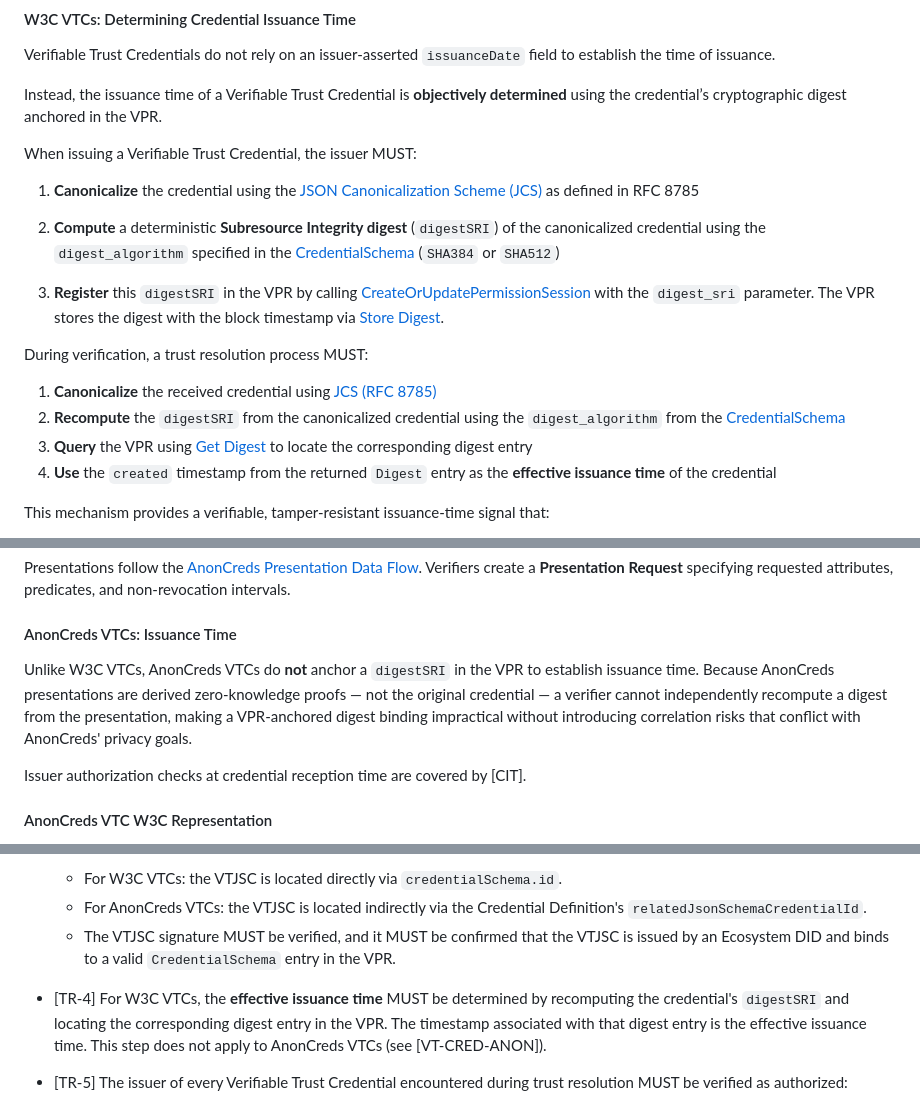
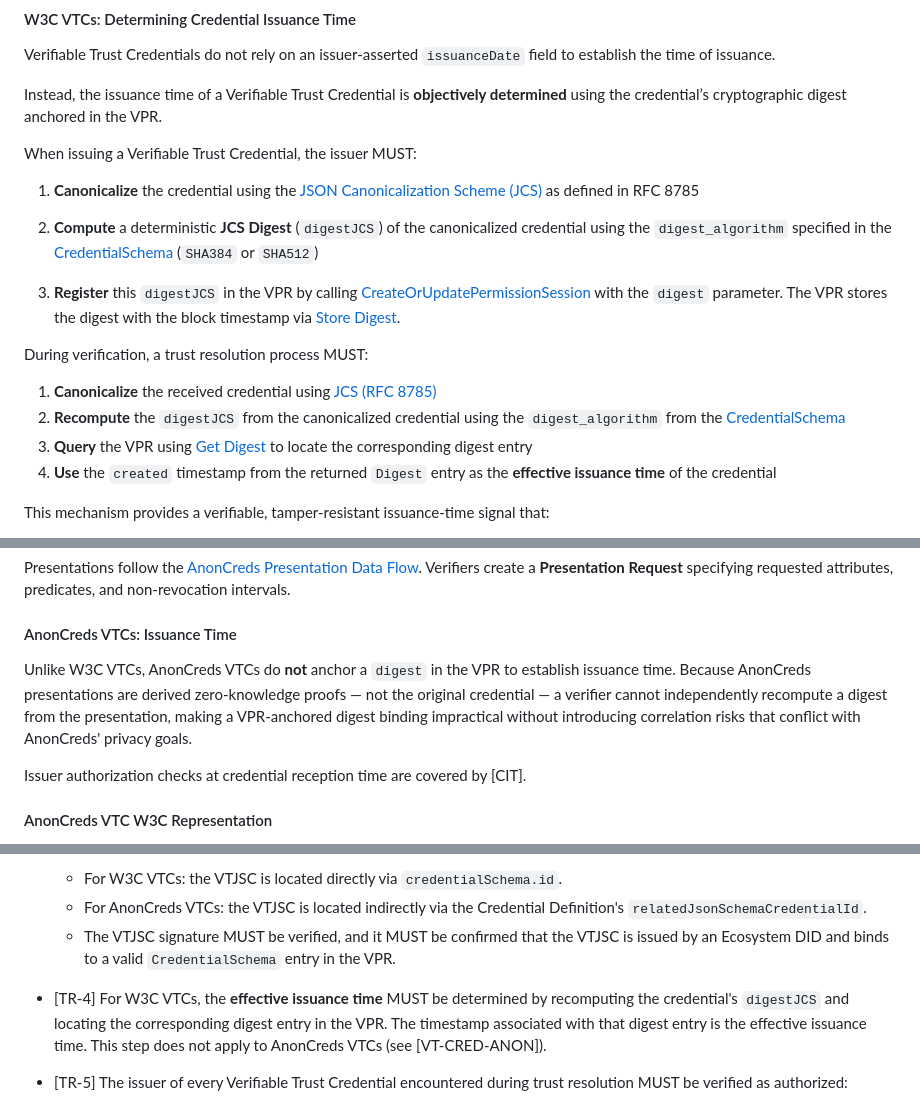
Before and after one commit to verana-labs/verifiable-trust-spec, a Markdown page: spec.md, 3 parts joined by grey strips. Drawn GitHub-style.

Commit message:
feat: digestJCS
Signed-off-by: Fabrice Rochette <f@2060.io>

```diff
--- a/spec.md
+++ b/spec.md
@@ -695,14 +695,14 @@ When issuing a Verifiable Trust Credential, the issuer MUST:
 
 1. **Canonicalize** the credential using the [JSON Canonicalization Scheme (JCS)](https://www.rfc-editor.org/rfc/rfc8785) as defined in RFC 8785
 
-2. **Compute** a deterministic **Subresource Integrity digest** (`digestSRI`) of the canonicalized credential using the `digest_algorithm` specified in the [CredentialSchema](https://verana-labs.github.io/verifiable-trust-vpr-spec/#credentialschema) (`SHA384` or `SHA512`)
-
-3. **Register** this `digestSRI` in the VPR by calling [CreateOrUpdatePermissionSession](https://verana-labs.github.io/verifiable-trust-vpr-spec/#mod-perm-msg-10-create-or-update-permission-session) with the `digest_sri` parameter. The VPR stores the digest with the block timestamp via [Store Digest](https://verana-labs.github.io/verifiable-trust-vpr-spec/#mod-di-msg-1-store-digest).
+2. **Compute** a deterministic **JCS Digest** (`digestJCS`) of the canonicalized credential using the `digest_algorithm` specified in the [CredentialSchema](https://verana-labs.github.io/verifiable-trust-vpr-spec/#credentialschema) (`SHA384` or `SHA512`)
+
+3. **Register** this `digestJCS` in the VPR by calling [CreateOrUpdatePermissionSession](https://verana-labs.github.io/verifiable-trust-vpr-spec/#mod-perm-msg-10-create-or-update-permission-session) with the `digest` parameter. The VPR stores the digest with the block timestamp via [Store Digest](https://verana-labs.github.io/verifiable-trust-vpr-spec/#mod-di-msg-1-store-digest).
 
 During verification, a trust resolution process MUST:
 
 1. **Canonicalize** the received credential using [JCS (RFC 8785)](https://www.rfc-editor.org/rfc/rfc8785)
-2. **Recompute** the `digestSRI` from the canonicalized credential using the `digest_algorithm` from the [CredentialSchema](https://verana-labs.github.io/verifiable-trust-vpr-spec/#credentialschema)
+2. **Recompute** the `digestJCS` from the canonicalized credential using the `digest_algorithm` from the [CredentialSchema](https://verana-labs.github.io/verifiable-trust-vpr-spec/#credentialschema)
 3. **Query** the VPR using [Get Digest](https://verana-labs.github.io/verifiable-trust-vpr-spec/#mod-di-qry-1-get-digest) to locate the corresponding digest entry
 4. **Use** the `created` timestamp from the returned `Digest` entry as the **effective issuance time** of the credential
 
@@ -804,7 +804,7 @@ Presentations follow the [AnonCreds Presentation Data Flow](https://anoncreds.gi
 
 #### AnonCreds VTCs: Issuance Time
 
-Unlike W3C VTCs, AnonCreds VTCs do **not** anchor a `digestSRI` in the VPR to establish issuance time. Because AnonCreds presentations are derived zero-knowledge proofs — not the original credential — a verifier cannot independently recompute a digest from the presentation, making a VPR-anchored digest binding impractical without introducing correlation risks that conflict with AnonCreds' privacy goals.
+Unlike W3C VTCs, AnonCreds VTCs do **not** anchor a `digest` in the VPR to establish issuance time. Because AnonCreds presentations are derived zero-knowledge proofs — not the original credential — a verifier cannot independently recompute a digest from the presentation, making a VPR-anchored digest binding impractical without introducing correlation risks that conflict with AnonCreds' privacy goals.
 
 Issuer authorization checks at credential reception time are covered by [CIT].
 
@@ -1473,7 +1473,7 @@ For communication channel between User Agents to be enabled, both User Agents MU
   - For AnonCreds VTCs: the VTJSC is located indirectly via the Credential Definition's `relatedJsonSchemaCredentialId`.
   - The VTJSC signature MUST be verified, and it MUST be confirmed that the VTJSC is issued by an Ecosystem DID and binds to a valid `CredentialSchema` entry in the VPR.
 
-- [TR-4] For W3C VTCs, the **effective issuance time** MUST be determined by recomputing the credential's `digestSRI` and locating the corresponding digest entry in the VPR. The timestamp associated with that digest entry is the effective issuance time. This step does not apply to AnonCreds VTCs (see [VT-CRED-ANON]).
+- [TR-4] For W3C VTCs, the **effective issuance time** MUST be determined by recomputing the credential's `digestJCS` and locating the corresponding digest entry in the VPR. The timestamp associated with that digest entry is the effective issuance time. This step does not apply to AnonCreds VTCs (see [VT-CRED-ANON]).
 
 - [TR-5] The issuer of every Verifiable Trust Credential encountered during trust resolution MUST be verified as authorized:
   - For W3C VTCs: the issuer MUST have been authorized by the Ecosystem for the referenced VTJSC **at the effective issuance time** determined by [TR-4].
```
Also changed, not shown: other parts of spec.md (+2 -2 lines).
